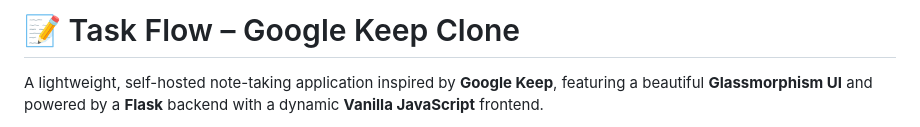
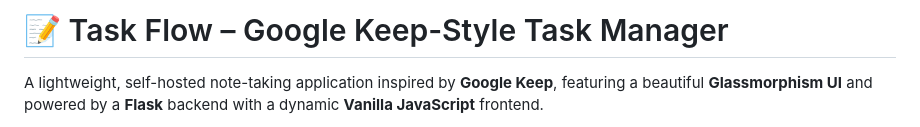
Before and after one commit to vivekjoshi2006/Task-Manager, a Markdown page: README.md, the part around the change. GitHub-like rendering.

```diff
--- a/README.md
+++ b/README.md
@@ -1,4 +1,4 @@
-# 📝 Task Flow – Google Keep Clone
+# 📝 Task Flow – Google Keep-Style Task Manager
 
 A lightweight, self-hosted note-taking application inspired by **Google Keep**, featuring a beautiful **Glassmorphism UI** and powered by a **Flask** backend with a dynamic **Vanilla JavaScript** frontend.
 
```
